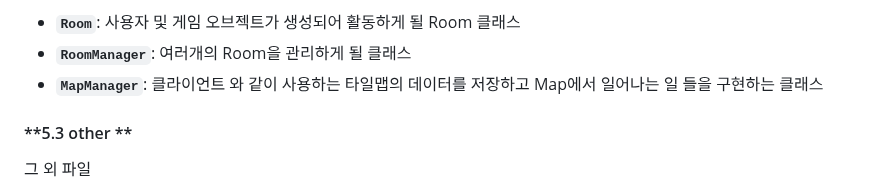
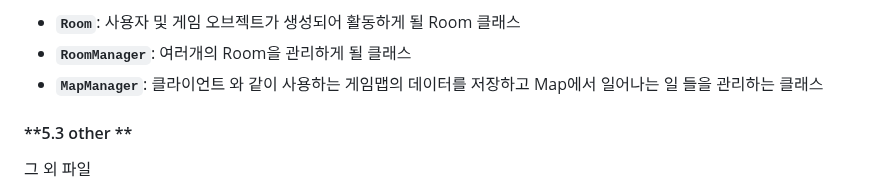
Before and after one commit to ohgeehyun/Server_A, a Markdown page: README.md, the part around the change. GitHub-like rendering.

```diff
--- a/README.md
+++ b/README.md
@@ -132,7 +132,7 @@ IOCP 기반 네트워크 통신:
   사용자 및 게임 오브젝트가 생성되어 활동하게 될 Room 관련 클래스
   - **`Room`**: 사용자 및 게임 오브젝트가 생성되어 활동하게 될 Room 클래스
   - **`RoomManager`**: 여러개의 Room을 관리하게 될 클래스
-  - **`MapManager`**: 클라이언트 와 같이 사용하는 타일맵의 데이터를 저장하고 Map에서 일어나는 일 들을 구현하는 클래스
+  - **`MapManager`**: 클라이언트 와 같이 사용하는 게임맵의 데이터를 저장하고 Map에서 일어나는 일 들을 관리하는 클래스
   #### **5.3 other  **
   그 외 파일
   - **`Server.cpp`**: 프로그램 시작점 (main)
```
